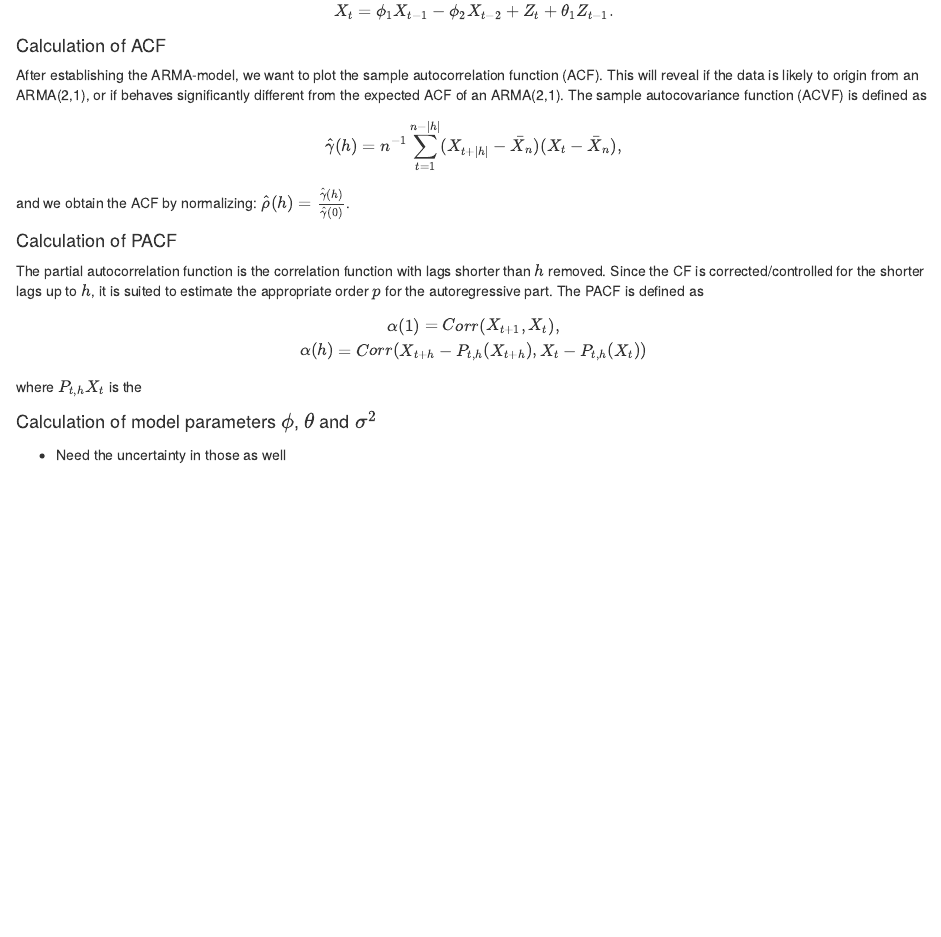
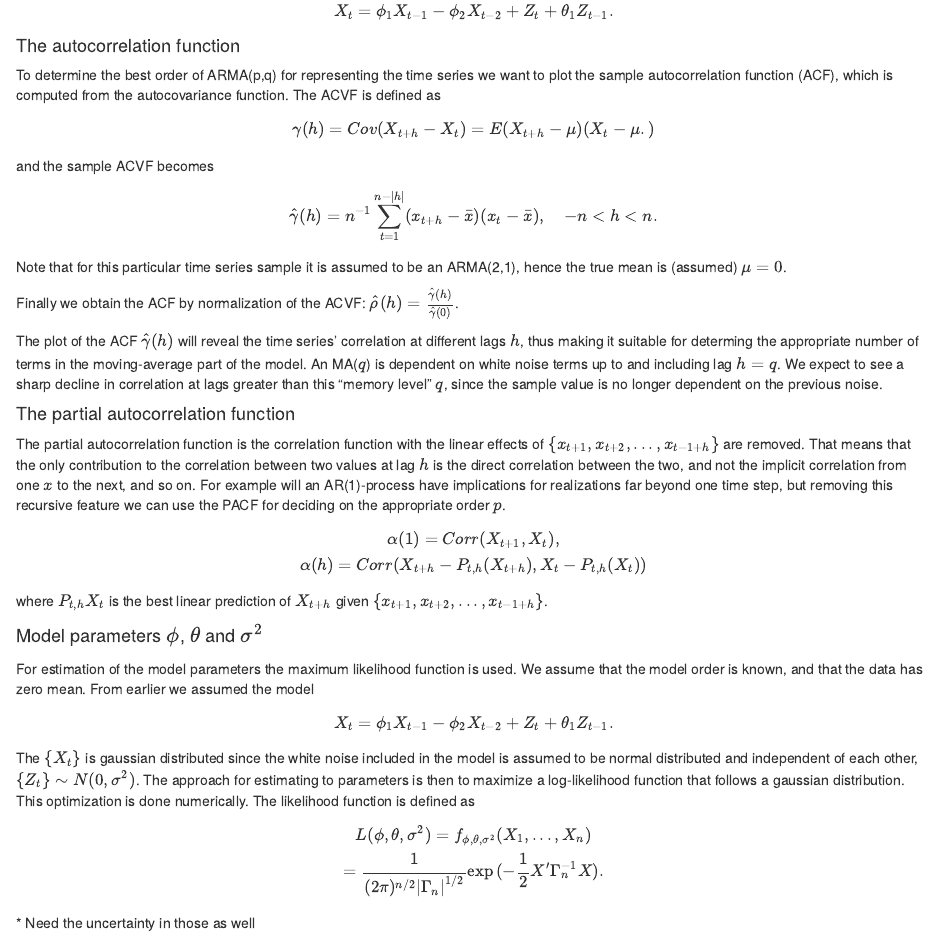
Before and after one commit to ginamagnussen/TMA4285_Project_1, an R Markdown document (Ex3_TImeSeries.Rmd): the page in a window 1100 px wide, from 850 px down. Rendered offline with R 4.5, knitr and Pandoc, with nearby package versions.

Commit message:
teori om MLE/PACF

```diff
--- a/Ex3_TImeSeries.Rmd
+++ b/Ex3_TImeSeries.Rmd
@@ -43,25 +43,44 @@ A time series is a sequence of observations with timestamps. If there is some ra
  X_t =\phi_1X_{t-1} - \phi_2X_{t-2} + Z_t + \theta_1Z_{t-1}.
  \]
 
-#### Calculation of ACF
-After establishing the ARMA-model, we want to plot the sample autocorrelation function (ACF). This will reveal if the data is likely to origin from an ARMA(2,1), or if behaves significantly different from the expected ACF of an ARMA(2,1). The sample autocovariance function (ACVF) is defined as
+#### The autocorrelation function
+To determine the best order of ARMA(p,q) for representing the time series we want to plot the sample autocorrelation function (ACF), which is computed from the autocovariance function. The ACVF is defined as
 
 \[
-\hat{\gamma}(h) = n^{-1}\sum_{t=1}^{n-|h|}(X_{t+|h|}-\bar{X}_n)(X_{t}-\bar{X}_n),
+\gamma(h) = Cov(X_{t+h}-X_{t}) = E(X_{t+h}-\mu)(X_{t}-\mu.)
 \]
-and we obtain the ACF by normalizing: $\hat{\rho}(h) = \frac{\hat{\gamma}(h)}{\hat{\gamma}(0)}$.
+and the sample ACVF becomes
+\[
+\hat{\gamma}(h)=n^{-1}\sum_{t=1}^{n-|h|}(x_{t+h}-\bar{x})(x_{t}-\bar{x}), \quad -n<h<n.
+\]
+Note that for this particular time series sample it is assumed to be an ARMA(2,1), hence the true mean is (assumed) $\mu=0$.
 
-#### Calculation of PACF
-The partial autocorrelation function is the correlation function with lags shorter than $h$ removed. Since the CF is corrected/controlled for the shorter lags up to $h$, it is suited to estimate the appropriate order $p$ for the autoregressive part. The PACF is defined as
+Finally we obtain the ACF by normalization of the ACVF: $\hat{\rho}(h) = \frac{\hat{\gamma}(h)}{\hat{\gamma}(0)}$.
 
+The plot of the ACF $\hat{\gamma}(h)$ will reveal the time series' correlation at different lags $h$, thus making it suitable for determing the appropriate number of terms in the moving-average part of the model. An MA($q$) is dependent on white noise terms up to and including lag $h=q$. We expect to see a sharp decline in correlation at lags greater than this "memory level" $q$, since the sample value is no longer dependent on the previous noise.
+
+
+#### The partial autocorrelation function
+The partial autocorrelation function is the correlation function with the linear effects of $\{x_{t+1},x_{t+2},...,x_{t-1+h}\}$ are removed. That means that the only contribution to the correlation between two values at lag $h$ is the direct correlation between the two, and not the implicit correlation from one $x$ to the next, and so on. For example will an AR(1)-process have implications for realizations far beyond one time step, but removing this recursive feature we can use the PACF for deciding on the appropriate order $p$.
 \[
 \alpha(1)=Corr(X_{t+1},X_t), \\
 \alpha(h) = Corr(X_{t+h}-P_{t,h}(X_{t+h}),X_{t}-P_{t,h}(X_{t}))
 \]
 
-where $P_{t,h}X_t$ is the \todo{Fyll inn her}
+where $P_{t,h}X_t$ is the best linear prediction of $X_{t+h}$ given $\{x_{t+1},x_{t+2},...,x_{t-1+h}\}$.
 
-#### Calculation of model parameters $\phi$, $\theta$ and $\sigma^2$
+#### Model parameters $\phi$, $\theta$ and $\sigma^2$
+ For estimation of the model parameters the maximum likelihood function is used. We assume that the model order is known, and that the data has zero mean. From earlier we assumed the model
+
+\[
+ X_t =\phi_1X_{t-1} - \phi_2X_{t-2} + Z_t + \theta_1Z_{t-1}.
+\]
+The $\{X_t\}$ is gaussian distributed since the white noise included in the model is assumed to be normal distributed and independent of each other, $\{Z_t\} \sim N(0,\sigma^2)$. The approach for estimating to parameters is then to maximize a log-likelihood function that follows a gaussian distribution. This optimization is done numerically. The likelihood function is defined as
+
+\[
+L(\phi, \theta, \sigma^2) = f_{\phi, \theta, \sigma^2}(X_1,...,X_n) \\
+= \frac{1}{(2\pi)^{n/2}|\Gamma_n|^{1/2}}\exp{(-\frac{1}{2}X'\Gamma_n^{-1}X)}.
+\]
  * Need the uncertainty in those as well
 
 #### Model prediction at sample points
```
